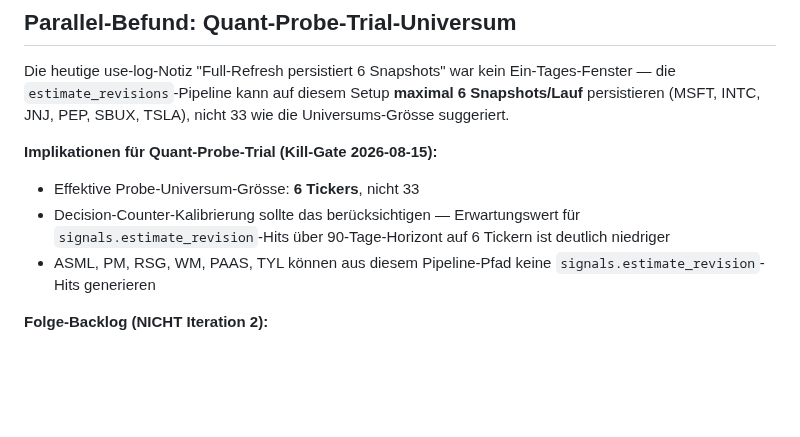
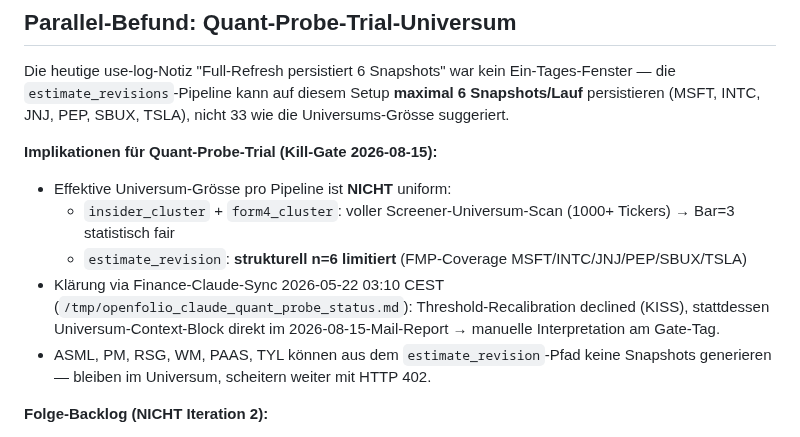
Before and after one commit to dmxch/openfolio, a Markdown page: diagnose_universe_audit_2026-05-21.md, the part around the change. Drawn GitHub-style; blank space fills up the shorter version.

Commit message:
docs(audit): n=6-Limitation auf estimate_revision-Pipeline praezisieren
Finance-Claude-Sync 2026-05-22 hat klargestellt: n=6 ist strukturell
nur fuer estimate_revision (FMP-Free-Tier-Paywall), insider_cluster
und form4_cluster scannen das volle Screener-Universum (1000+ Tickers)
und bleiben bei Bar=3 statistisch fair.

Threshold-Recalibration im quant_probe_kill_check.sh wurde Finance-
seitig declined (KISS, eine Komponente pro Iteration). Stattdessen
kommt am 2026-08-15-Gate-Tag ein Universum-Context-Block in die
Mail-Report-Pipeline.

```diff
--- a/diagnose_universe_audit_2026-05-21.md
+++ b/diagnose_universe_audit_2026-05-21.md
@@ -88,9 +88,11 @@ Die 6 US-Stocks fallen NICHT durch einen Filter raus — sie werden auf API-Eben
 Die heutige use-log-Notiz "Full-Refresh persistiert 6 Snapshots" war kein Ein-Tages-Fenster — die `estimate_revisions`-Pipeline kann auf diesem Setup **maximal 6 Snapshots/Lauf** persistieren (MSFT, INTC, JNJ, PEP, SBUX, TSLA), nicht 33 wie die Universums-Grösse suggeriert.
 
 **Implikationen für Quant-Probe-Trial (Kill-Gate 2026-08-15):**
-- Effektive Probe-Universum-Grösse: **6 Tickers**, nicht 33
-- Decision-Counter-Kalibrierung sollte das berücksichtigen — Erwartungswert für `signals.estimate_revision`-Hits über 90-Tage-Horizont auf 6 Tickern ist deutlich niedriger
-- ASML, PM, RSG, WM, PAAS, TYL können aus diesem Pipeline-Pfad keine `signals.estimate_revision`-Hits generieren
+- Effektive Universum-Grösse pro Pipeline ist **NICHT** uniform:
+  - `insider_cluster` + `form4_cluster`: voller Screener-Universum-Scan (1000+ Tickers) → Bar=3 statistisch fair
+  - `estimate_revision`: **strukturell n=6 limitiert** (FMP-Coverage MSFT/INTC/JNJ/PEP/SBUX/TSLA)
+- Klärung via Finance-Claude-Sync 2026-05-22 03:10 CEST (`/tmp/openfolio_claude_quant_probe_status.md`): Threshold-Recalibration declined (KISS), stattdessen Universum-Context-Block direkt im 2026-08-15-Mail-Report → manuelle Interpretation am Gate-Tag.
+- ASML, PM, RSG, WM, PAAS, TYL können aus dem `estimate_revision`-Pfad keine Snapshots generieren — bleiben im Universum, scheitern weiter mit HTTP 402.
 
 **Folge-Backlog (NICHT Iteration 2):**
 - Investigation, ob FMP-Paid-Tier oder Alternative-Source (z.B. Skill-Layer's `grades-historical`) das schliessen kann
```
